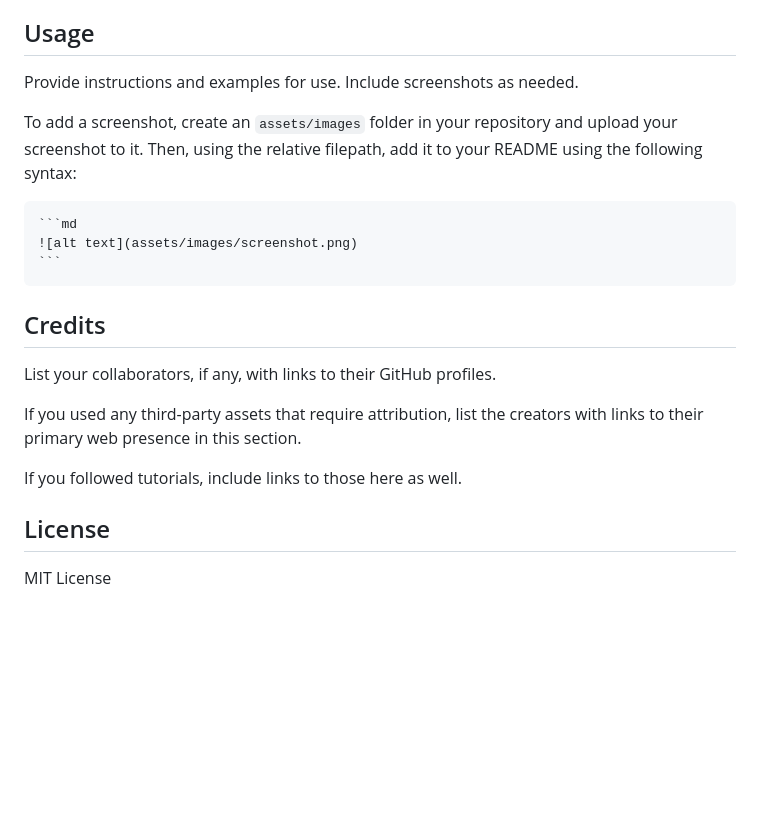
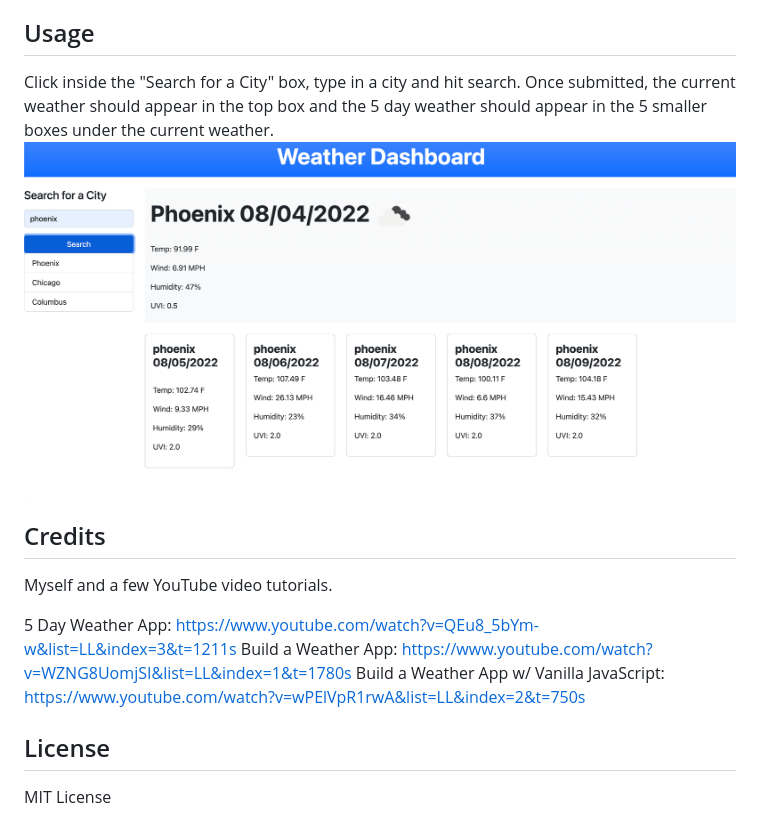
Before and after one commit to erin-maxson/current-five-day-weather-dashboard, a Markdown page: README.md, the part around the change. Rendered like a GitHub page; pictures changed too: Assets/weather-dashboard.png (added); blank space fills up the shorter version.

Commit message:
removing license file, screenshot, finish readme

````diff
--- a/README.md
+++ b/README.md
@@ -10,20 +10,15 @@ To install this project, select the index.html file and open it in your default
 
 ## Usage
 
-Provide instructions and examples for use. Include screenshots as needed.
-
-To add a screenshot, create an `assets/images` folder in your repository and upload your screenshot to it. Then, using the relative filepath, add it to your README using the following syntax:
-
-    ```md
-    ![alt text](assets/images/screenshot.png)
-    ```
+Click inside the "Search for a City" box, type in a city and hit search. Once submitted, the current weather should appear in the top box and the 5 day weather should appear in the 5 smaller boxes under the current weather.
+    ![Weather Dashboard Screenshot](./Assets/weather-dashboard.png)
 
 ## Credits
-List your collaborators, if any, with links to their GitHub profiles.
+Myself and a few YouTube video tutorials.
 
-If you used any third-party assets that require attribution, list the creators with links to their primary web presence in this section.
-
-If you followed tutorials, include links to those here as well.
+5 Day Weather App: https://www.youtube.com/watch?v=QEu8_5bYm-w&list=LL&index=3&t=1211s
+Build a Weather App: https://www.youtube.com/watch?v=WZNG8UomjSI&list=LL&index=1&t=1780s
+Build a Weather App w/ Vanilla JavaScript: https://www.youtube.com/watch?v=wPElVpR1rwA&list=LL&index=2&t=750s
 
 ## License
 
````
Also changed, not shown: 1 other file.
